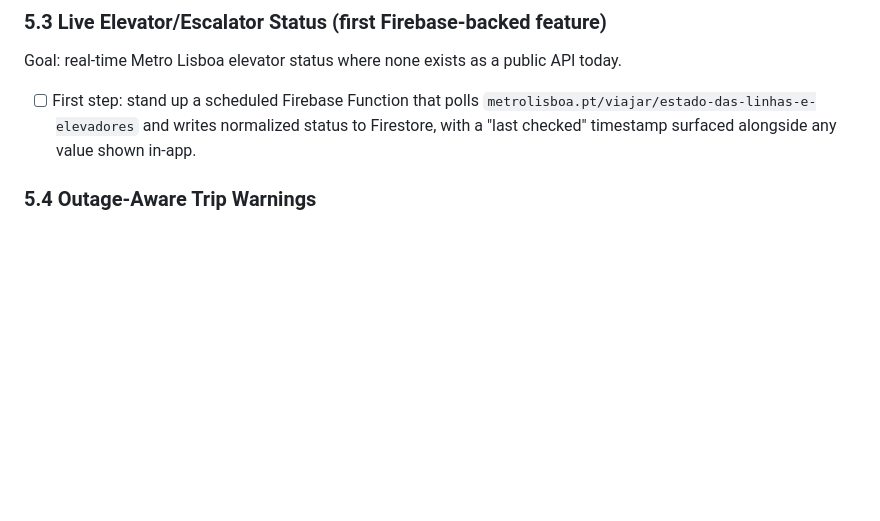
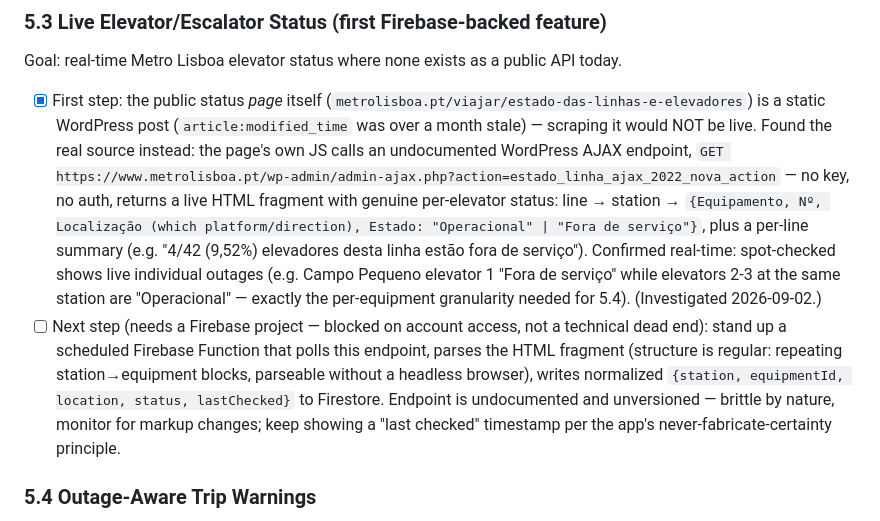
Before and after one commit to devotedpronet-cyber/transit-accessibility, a Markdown page: WORK_PLAN_MOBILE.md, the part around the change. Rendered like a GitHub page; blank space fills up the shorter version.

Commit message:
docs: log live elevator status endpoint find (Phase 5.3)
Metro Lisboa's public status page is a stale WP post, not live. Found the
real source: an undocumented admin-ajax.php endpoint the page's own JS calls,
returning genuine live per-elevator status (station/equipment/location/state).
Confirms 5.3 is technically feasible without scraping rendered HTML. Actual
Firebase Function deployment is next but needs a Firebase project set up on
the user's account, so left as the next step rather than blocked.

```diff
--- a/WORK_PLAN_MOBILE.md
+++ b/WORK_PLAN_MOBILE.md
@@ -132,7 +132,8 @@ Goal: shrink the `unknown` bucket and cross-check Carris's own accessibility cla
 
 ### 5.3 Live Elevator/Escalator Status (first Firebase-backed feature)
 Goal: real-time Metro Lisboa elevator status where none exists as a public API today.
-- [ ] First step: stand up a scheduled Firebase Function that polls `metrolisboa.pt/viajar/estado-das-linhas-e-elevadores` and writes normalized status to Firestore, with a "last checked" timestamp surfaced alongside any value shown in-app.
+- [x] First step: the public status *page* itself (`metrolisboa.pt/viajar/estado-das-linhas-e-elevadores`) is a static WordPress post (`article:modified_time` was over a month stale) — scraping it would NOT be live. Found the real source instead: the page's own JS calls an undocumented WordPress AJAX endpoint, `GET https://www.metrolisboa.pt/wp-admin/admin-ajax.php?action=estado_linha_ajax_2022_nova_action` — no key, no auth, returns a live HTML fragment with genuine per-elevator status: line → station → `{Equipamento, Nº, Localização (which platform/direction), Estado: "Operacional" | "Fora de serviço"}`, plus a per-line summary (e.g. "4/42 (9,52%) elevadores desta linha estão fora de serviço"). Confirmed real-time: spot-checked shows live individual outages (e.g. Campo Pequeno elevator 1 "Fora de serviço" while elevators 2-3 at the same station are "Operacional" — exactly the per-equipment granularity needed for 5.4). (Investigated 2026-09-02.)
+- [ ] Next step (needs a Firebase project — blocked on account access, not a technical dead end): stand up a scheduled Firebase Function that polls this endpoint, parses the HTML fragment (structure is regular: repeating station→equipment blocks, parseable without a headless browser), writes normalized `{station, equipmentId, location, status, lastChecked}` to Firestore. Endpoint is undocumented and unversioned — brittle by nature, monitor for markup changes; keep showing a "last checked" timestamp per the app's never-fabricate-certainty principle.
 
 ### 5.4 Outage-Aware Trip Warnings
 Goal: turn a binary accessible/not flag into "accessible route exists, but the lift at [station] has been down since [time]."
```
